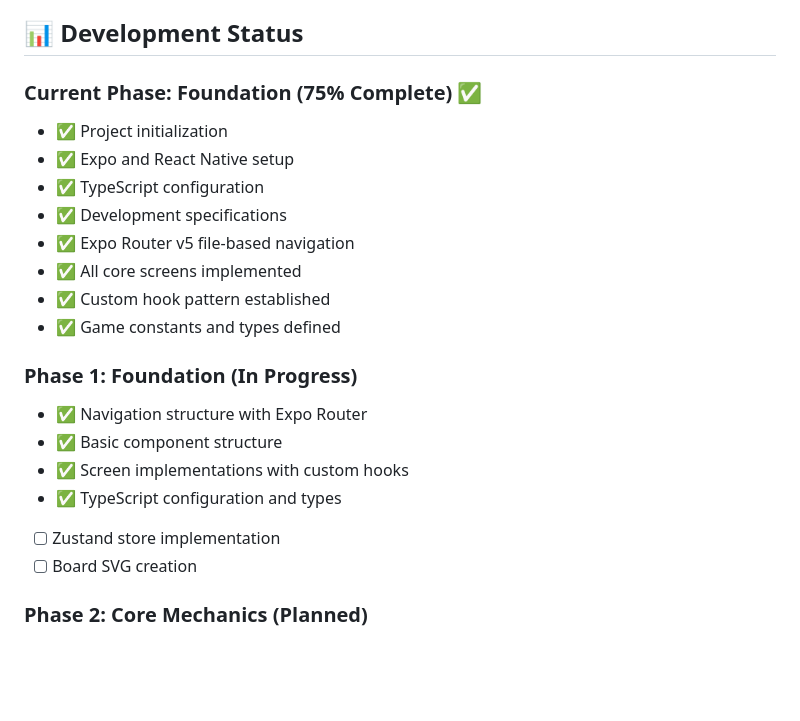
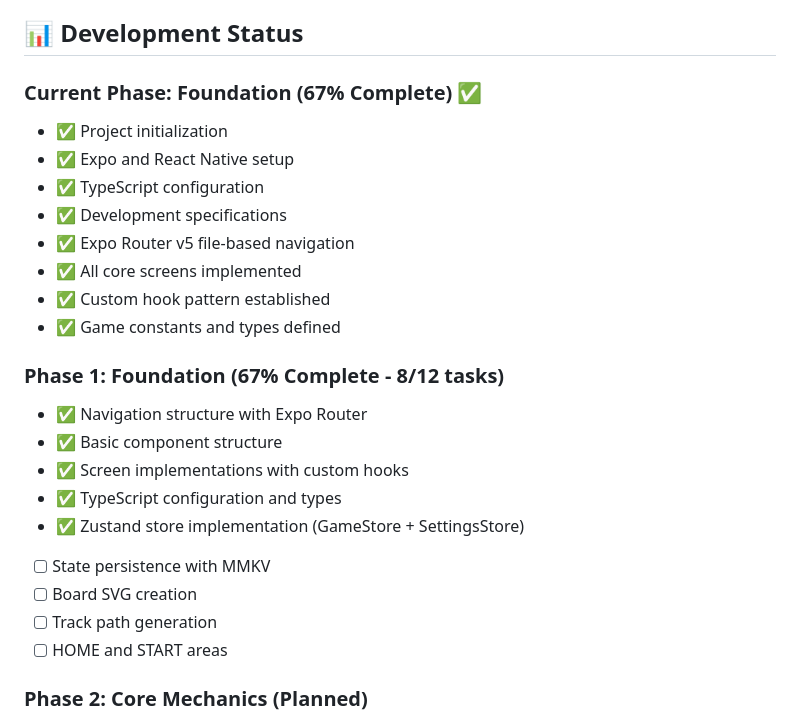
Before and after one commit to dmartorell/trouble-game, a Markdown page: README.md, the part around the change. Rendered like a GitHub page; blank space fills up the shorter version.

Commit message:
Update task

```diff
--- a/README.md
+++ b/README.md
@@ -137,7 +137,7 @@ For complete rules, see [ia_docs/troubleRules.md](ia_docs/troubleRules.md)
 
 ## 📊 Development Status
 
-### Current Phase: Foundation (75% Complete) ✅
+### Current Phase: Foundation (67% Complete) ✅
 - ✅ Project initialization
 - ✅ Expo and React Native setup
 - ✅ TypeScript configuration
@@ -147,13 +147,16 @@ For complete rules, see [ia_docs/troubleRules.md](ia_docs/troubleRules.md)
 - ✅ Custom hook pattern established
 - ✅ Game constants and types defined
 
-### Phase 1: Foundation (In Progress)
+### Phase 1: Foundation (67% Complete - 8/12 tasks)
 - ✅ Navigation structure with Expo Router
 - ✅ Basic component structure
 - ✅ Screen implementations with custom hooks
 - ✅ TypeScript configuration and types
-- [ ] Zustand store implementation
+- ✅ Zustand store implementation (GameStore + SettingsStore)
+- [ ] State persistence with MMKV
 - [ ] Board SVG creation
+- [ ] Track path generation
+- [ ] HOME and START areas
 
 ### Phase 2: Core Mechanics (Planned)
 - [ ] Die component with animations
```
Also changed, not shown: MVP_TASK_MANAGER.md (+17 -13 lines).
